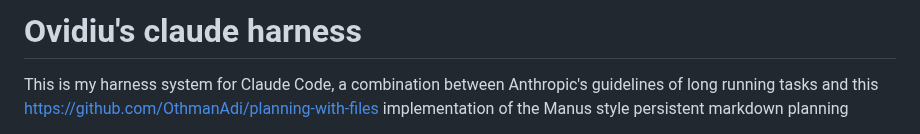
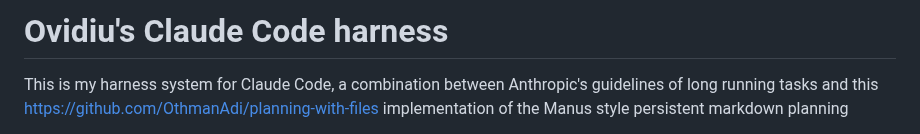
Before and after one commit to oeftimie/vv-claude-harness, a Markdown page: README.md, the part around the change. Rendered like a GitHub page.

```diff
--- a/README.md
+++ b/README.md
@@ -1,4 +1,4 @@
-# Ovidiu's claude harness
+# Ovidiu's Claude Code harness
 This is my harness system for Claude Code, a combination between Anthropic's guidelines of long running tasks and this https://github.com/OthmanAdi/planning-with-files implementation of the Manus style persistent markdown planning
 
 
```
